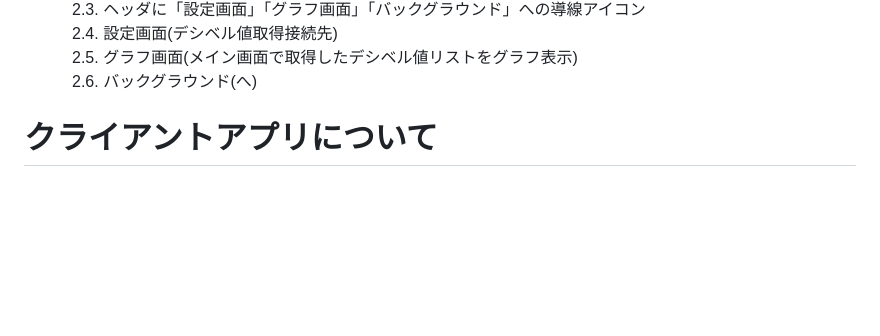
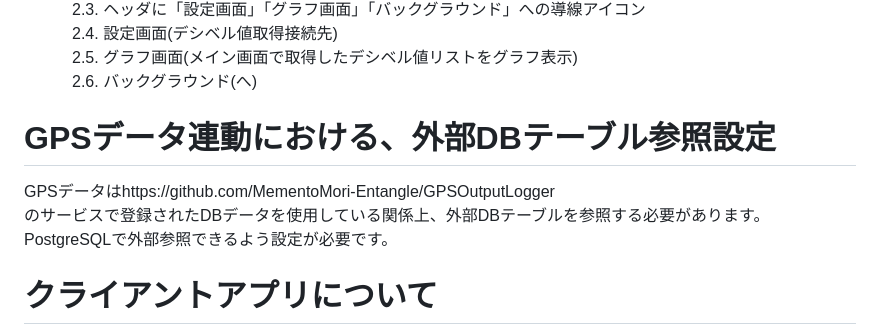
Before and after one commit to MementoMori-Entangle/DecibelMonitoringService, a Markdown page: README.md, the part around the change. GitHub-like rendering; blank space fills up the shorter version.

```diff
--- a/README.md
+++ b/README.md
@@ -17,6 +17,11 @@
 　2.4. 設定画面(デシベル値取得接続先)
 　2.5. グラフ画面(メイン画面で取得したデシベル値リストをグラフ表示)
 　2.6. バックグラウンド(へ)
+
+# GPSデータ連動における、外部DBテーブル参照設定
+GPSデータはhttps://github.com/MementoMori-Entangle/GPSOutputLogger
+のサービスで登録されたDBデータを使用している関係上、外部DBテーブルを参照する必要があります。
+PostgreSQLで外部参照できるよう設定が必要です。
 
 # クライアントアプリについて
 server内にあるdecibel_client_app.pyは簡易確認用です。
```
